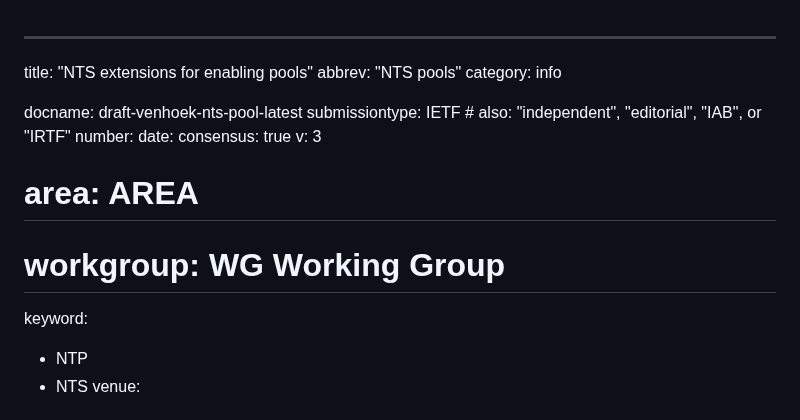
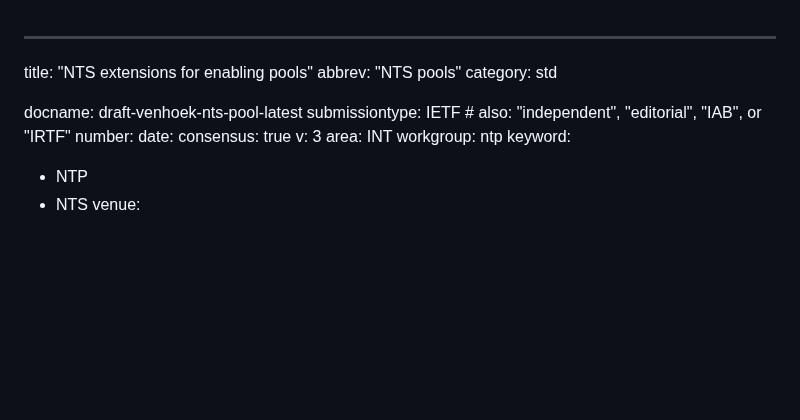
Before and after one commit to pendulum-project/nts-pool-draft, a Markdown page: draft-venhoek-nts-pool.md, the part around one of its changes. GitHub-like rendering; blank space fills up the shorter version.

Commit message:
Minor updates to header.

```diff
--- a/draft-venhoek-nts-pool.md
+++ b/draft-venhoek-nts-pool.md
@@ -1,7 +1,7 @@
 ---
 title: "NTS extensions for enabling pools"
 abbrev: "NTS pools"
-category: info
+category: std
 
 docname: draft-venhoek-nts-pool-latest
 submissiontype: IETF  # also: "independent", "editorial", "IAB", or "IRTF"
@@ -9,8 +9,8 @@ number:
 date:
 consensus: true
 v: 3
-# area: AREA
-# workgroup: WG Working Group
+area: INT
+workgroup: ntp
 keyword:
  - NTP
  - NTS
```
Also changed, not shown: other parts of draft-venhoek-nts-pool.md (+1 -1 lines).
